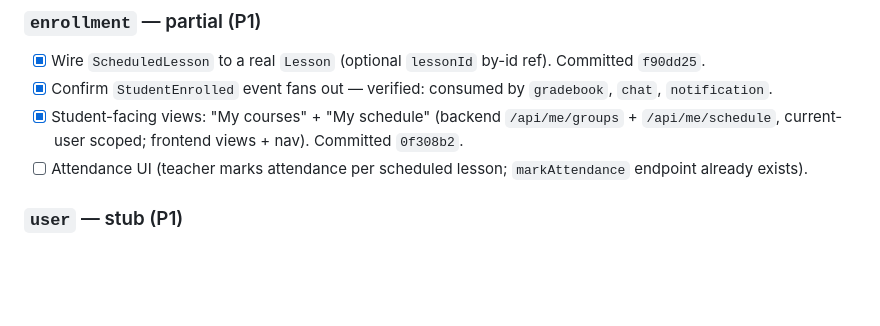
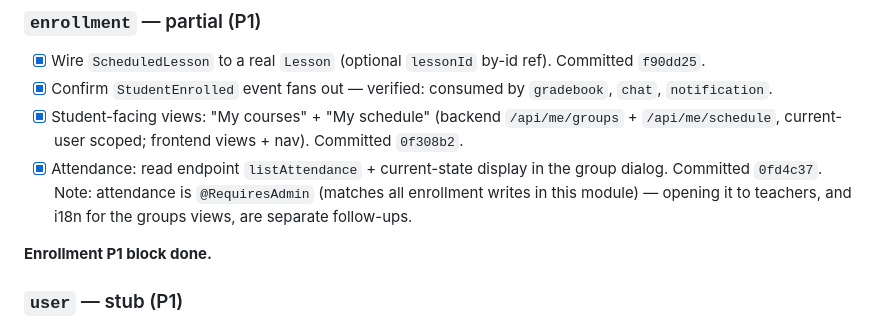
Before and after one commit to fedotiuk-dm/CodillasStudyPlatform, a Markdown page: docs/architecture/roadmap.md, the part around the change. Rendered like a GitHub page; blank space fills up the shorter version.

Commit message:
docs(roadmap): enrollment attendance done; P1 enrollment block complete

```diff
--- a/docs/architecture/roadmap.md
+++ b/docs/architecture/roadmap.md
@@ -56,7 +56,9 @@ This is the central missing piece; most of the roadmap below depends on it.
 - [x] Wire `ScheduledLesson` to a real `Lesson` (optional `lessonId` by-id ref). Committed `f90dd25`.
 - [x] Confirm `StudentEnrolled` event fans out — verified: consumed by `gradebook`, `chat`, `notification`.
 - [x] Student-facing views: "My courses" + "My schedule" (backend `/api/me/groups` + `/api/me/schedule`, current-user scoped; frontend views + nav). Committed `0f308b2`.
-- [ ] Attendance UI (teacher marks attendance per scheduled lesson; `markAttendance` endpoint already exists).
+- [x] Attendance: read endpoint `listAttendance` + current-state display in the group dialog. Committed `0fd4c37`. Note: attendance is `@RequiresAdmin` (matches all enrollment writes in this module) — opening it to teachers, and i18n for the groups views, are separate follow-ups.
+
+**Enrollment P1 block done.**
 
 ### `user` — stub (P1)
 - [ ] Admin account provisioning → Keycloak via `keycloak-admin-client` (no self-registration).
```
